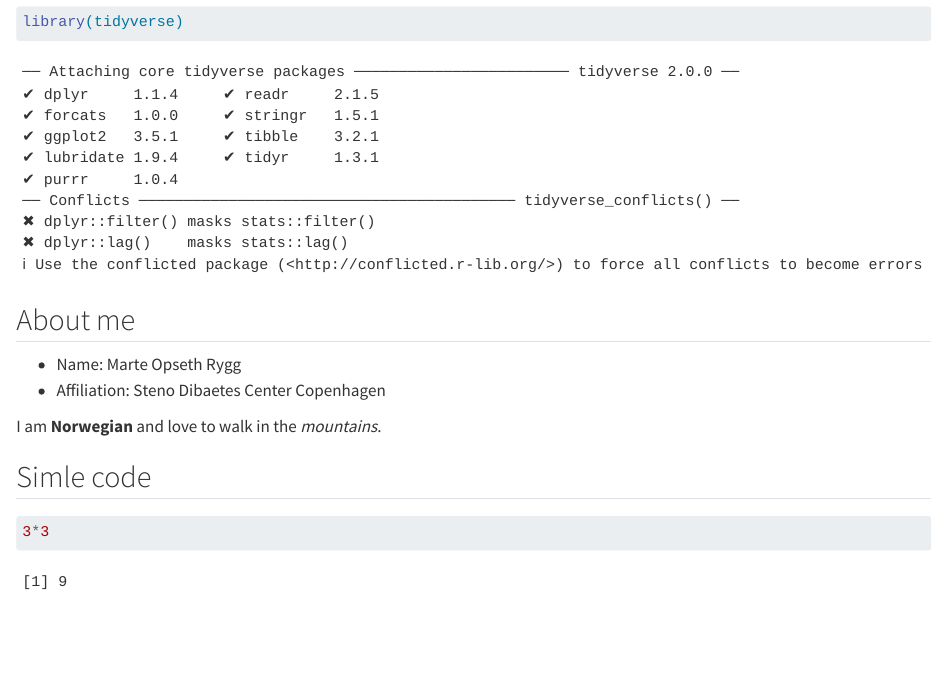
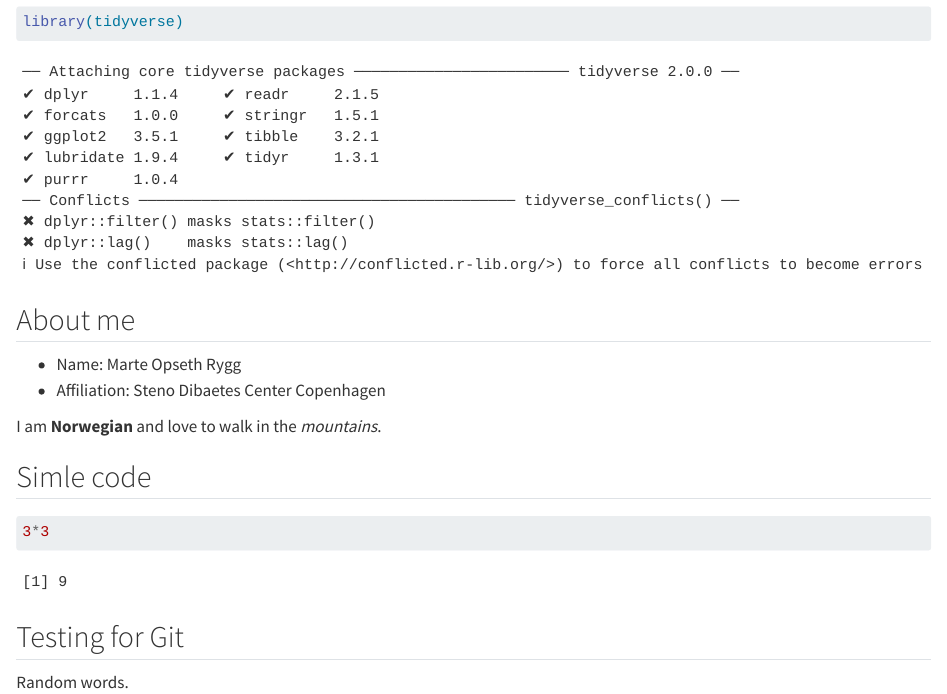
Before and after one commit to marterygg/DDEA-Learning-R, a Quarto document (docs/learning.qmd): the page in a window 1100 px wide, from 320 px down. Rendered offline with R 4.5, knitr and Pandoc in place of Quarto, with nearby package versions.

Commit message:
Testing changes

````diff
--- a/docs/learning.qmd
+++ b/docs/learning.qmd
@@ -28,3 +28,7 @@ I am **Norwegian** and love to walk in the *mountains*.
 ```{r}
 3*3
 ```
+
+## Testing for Git
+
+Random words.
````
